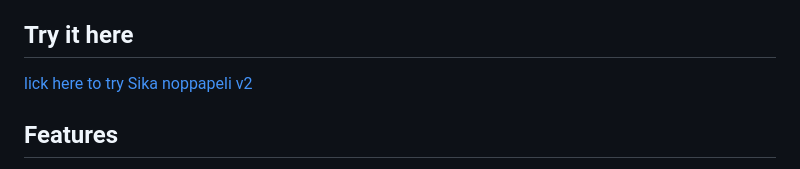
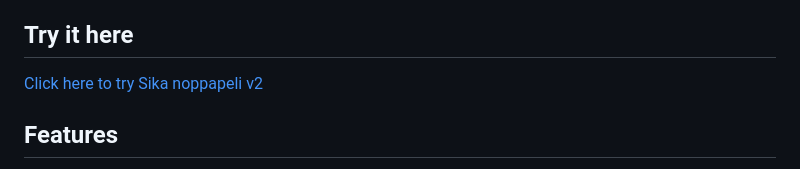
Before and after one commit to Yaro101/Sikanoppapeli-v2, a Markdown page: README.md, the part around the change printed below. Drawn GitHub-style.

Commit message:
typo fix

```diff
--- a/README.md
+++ b/README.md
@@ -6,7 +6,7 @@ Sika Noppapeli v2 is a JavaScript-based dice game that allows the users to selec
 
 ## Try it here
 
-[lick here to try Sika noppapeli v2](yaro101.github.io/Sikanoppapeli-v2/)
+[Click here to try Sika noppapeli v2](yaro101.github.io/Sikanoppapeli-v2/)
 
 ## Features
 
```
Also changed, not shown: other parts of README.md (+1 -1 lines).
